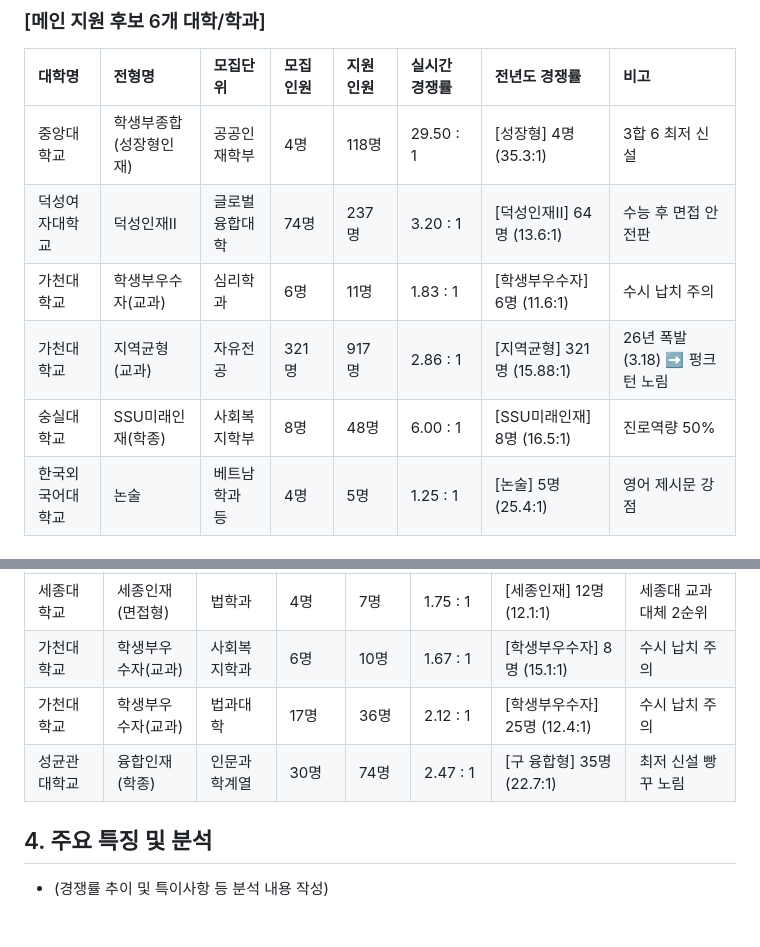
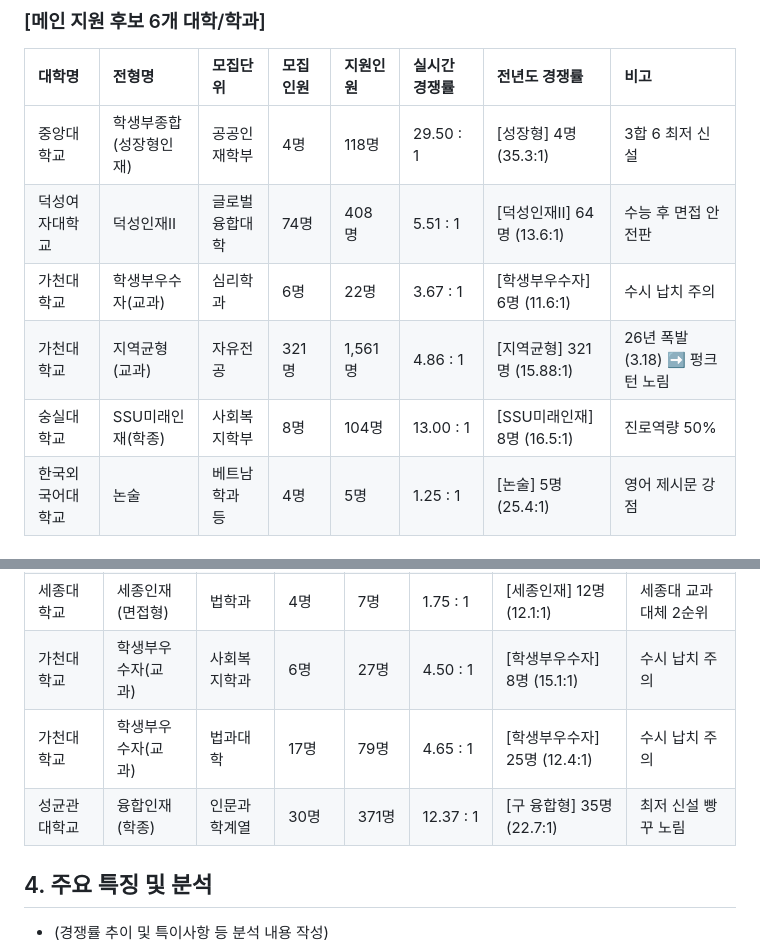
Before and after one commit to ruknabid/susi-dashboard, a Markdown page: 경쟁률_현황.md, 2 parts joined by grey strips. GitHub-like rendering; blank space fills up the shorter version.

Commit message:
Manual local update

```diff
--- a/경쟁률_현황.md
+++ b/경쟁률_현황.md
@@ -25,10 +25,10 @@
 | 대학명 | 전형명 | 모집단위 | 모집인원 | 지원인원 | 실시간 경쟁률 | 전년도 경쟁률 | 비고 |
 | :--- | :--- | :--- | :--- | :--- | :--- | :--- | :--- |
  | 중앙대학교 | 학생부종합(성장형인재) | 공공인재학부 | 4명 | 118명 | 29.50 : 1 | [성장형] 4명 (35.3:1) | 3합 6 최저 신설 |
- | 덕성여자대학교 | 덕성인재Ⅱ | 글로벌융합대학 | 74명 | 237명 | 3.20 : 1 | [덕성인재Ⅱ] 64명 (13.6:1) | 수능 후 면접 안전판 |
- | 가천대학교 | 학생부우수자(교과) | 심리학과 | 6명 | 11명 | 1.83 : 1 | [학생부우수자] 6명 (11.6:1) | 수시 납치 주의 |
- | 가천대학교 | 지역균형(교과) | 자유전공 | 321명 | 917명 | 2.86 : 1 | [지역균형] 321명 (15.88:1) | 26년 폭발(3.18) ➡️ 펑크 턴 노림 |
- | 숭실대학교 | SSU미래인재(학종) | 사회복지학부 | 8명 | 48명 | 6.00 : 1 | [SSU미래인재] 8명 (16.5:1) | 진로역량 50% |
+ | 덕성여자대학교 | 덕성인재Ⅱ | 글로벌융합대학 | 74명 | 408명 | 5.51 : 1 | [덕성인재Ⅱ] 64명 (13.6:1) | 수능 후 면접 안전판 |
+ | 가천대학교 | 학생부우수자(교과) | 심리학과 | 6명 | 22명 | 3.67 : 1 | [학생부우수자] 6명 (11.6:1) | 수시 납치 주의 |
+ | 가천대학교 | 지역균형(교과) | 자유전공 | 321명 | 1,561명 | 4.86 : 1 | [지역균형] 321명 (15.88:1) | 26년 폭발(3.18) ➡️ 펑크 턴 노림 |
+ | 숭실대학교 | SSU미래인재(학종) | 사회복지학부 | 8명 | 104명 | 13.00 : 1 | [SSU미래인재] 8명 (16.5:1) | 진로역량 50% |
  | 한국외국어대학교 | 논술 | 베트남학과 등 | 4명 | 5명 | 1.25 : 1 | [논술] 5명 (25.4:1) | 영어 제시문 강점 |
 
 ### [예비 후보 학교/학과]
@@ -45,9 +45,9 @@
  | 숭실대학교 | SSU미래인재 | 정치외교학과 | 5명 | 45명 | 9.00 : 1 | [SSU미래인재] 5명 (18.2:1) | 숭실대 사회복지 대체 2 |
  | 세종대학교 | 세종인재(면접형) | 행정학과 | 4명 | 6명 | 1.50 : 1 | [세종인재] 11명 (11.4:1) | 세종대 교과 대체 1순위 |
  | 세종대학교 | 세종인재(면접형) | 법학과 | 4명 | 7명 | 1.75 : 1 | [세종인재] 12명 (12.1:1) | 세종대 교과 대체 2순위 |
- | 가천대학교 | 학생부우수자(교과) | 사회복지학과 | 6명 | 10명 | 1.67 : 1 | [학생부우수자] 8명 (15.1:1) | 수시 납치 주의 |
- | 가천대학교 | 학생부우수자(교과) | 법과대학 | 17명 | 36명 | 2.12 : 1 | [학생부우수자] 25명 (12.4:1) | 수시 납치 주의 |
- | 성균관대학교 | 융합인재(학종) | 인문과학계열 | 30명 | 74명 | 2.47 : 1 | [구 융합형] 35명 (22.7:1) | 최저 신설 빵꾸 노림 |
+ | 가천대학교 | 학생부우수자(교과) | 사회복지학과 | 6명 | 27명 | 4.50 : 1 | [학생부우수자] 8명 (15.1:1) | 수시 납치 주의 |
+ | 가천대학교 | 학생부우수자(교과) | 법과대학 | 17명 | 79명 | 4.65 : 1 | [학생부우수자] 25명 (12.4:1) | 수시 납치 주의 |
+ | 성균관대학교 | 융합인재(학종) | 인문과학계열 | 30명 | 371명 | 12.37 : 1 | [구 융합형] 35명 (22.7:1) | 최저 신설 빵꾸 노림 |
 
 ## 4. 주요 특징 및 분석
 * (경쟁률 추이 및 특이사항 등 분석 내용 작성)
```
